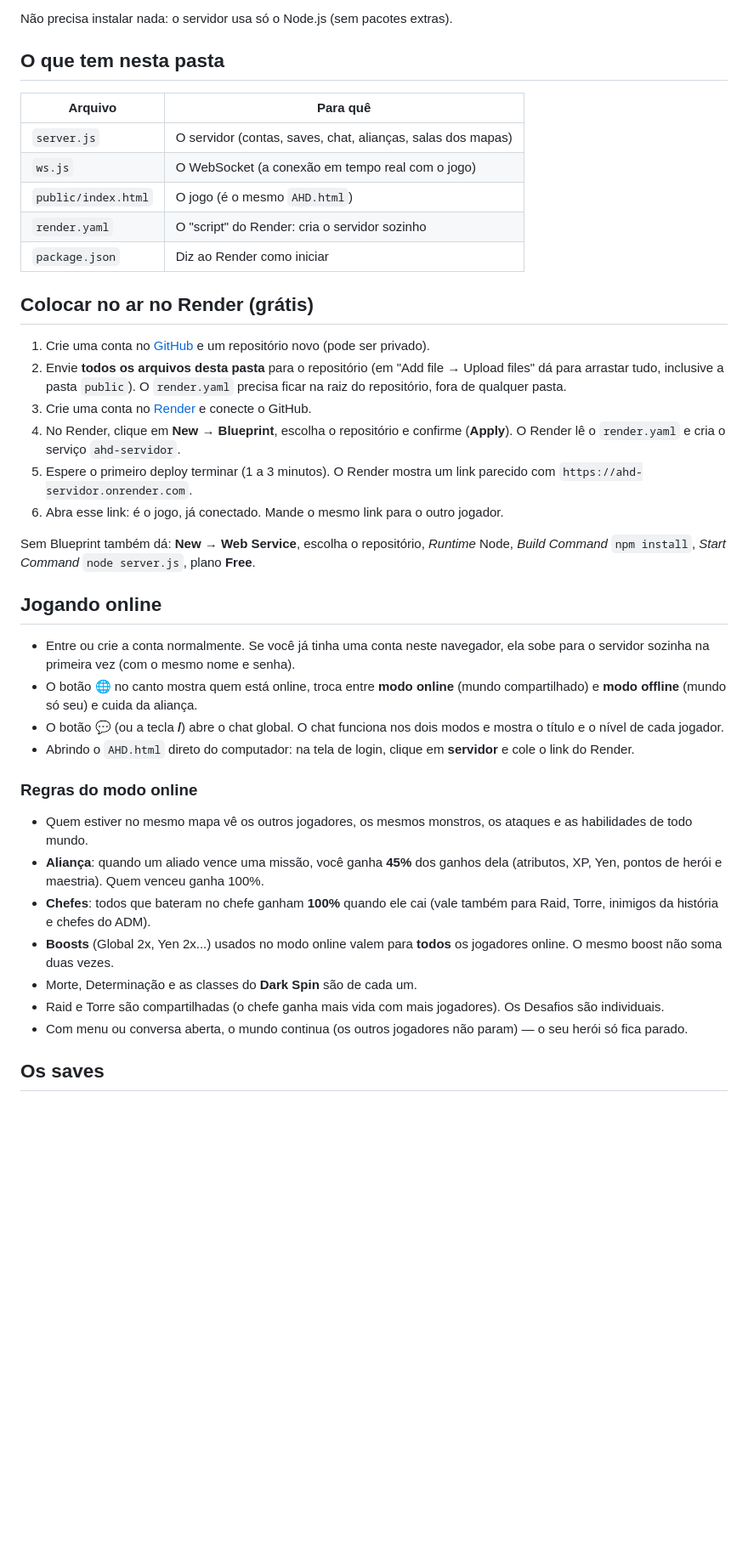
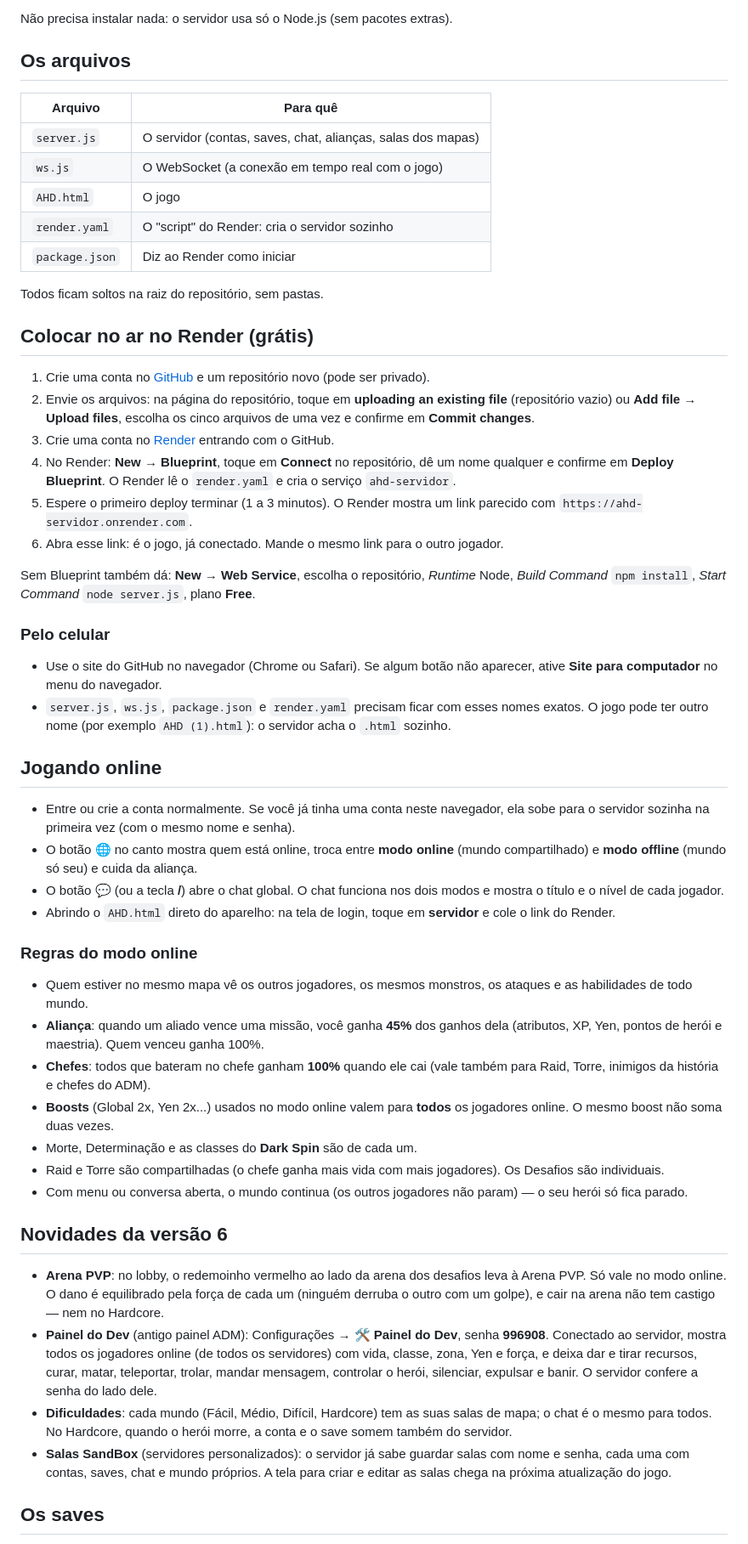
Before and after one commit to Emilly123567/AHD.Servidor, a Markdown page: README.md, the part around one of its changes. Shown at 85% size. GitHub-like rendering; blank space fills up the shorter version.

Commit message:
Revise README for clarity on files and deployment
Updated README.md to clarify file names and deployment instructions.

```diff
--- a/README.md
+++ b/README.md
@@ -4,33 +4,40 @@ Este é o servidor do modo online: chat global, alianças, boosts globais, saves
 
 Não precisa instalar nada: o servidor usa só o Node.js (sem pacotes extras).
 
-## O que tem nesta pasta
+## Os arquivos
 
 | Arquivo | Para quê |
 |---|---|
 | `server.js` | O servidor (contas, saves, chat, alianças, salas dos mapas) |
 | `ws.js` | O WebSocket (a conexão em tempo real com o jogo) |
-| `public/index.html` | O jogo (é o mesmo `AHD.html`) |
+| `AHD.html` | O jogo |
 | `render.yaml` | O "script" do Render: cria o servidor sozinho |
 | `package.json` | Diz ao Render como iniciar |
+
+Todos ficam soltos na raiz do repositório, sem pastas.
 
 ## Colocar no ar no Render (grátis)
 
 1. Crie uma conta no [GitHub](https://github.com) e um repositório novo (pode ser privado).
-2. Envie **todos os arquivos desta pasta** para o repositório (em "Add file → Upload files" dá para arrastar tudo, inclusive a pasta `public`). O `render.yaml` precisa ficar na raiz do repositório, fora de qualquer pasta.
-3. Crie uma conta no [Render](https://render.com) e conecte o GitHub.
-4. No Render, clique em **New → Blueprint**, escolha o repositório e confirme (**Apply**). O Render lê o `render.yaml` e cria o serviço `ahd-servidor`.
+2. Envie os arquivos: na página do repositório, toque em **uploading an existing file** (repositório vazio) ou **Add file → Upload files**, escolha os cinco arquivos de uma vez e confirme em **Commit changes**.
+3. Crie uma conta no [Render](https://render.com) entrando com o GitHub.
+4. No Render: **New → Blueprint**, toque em **Connect** no repositório, dê um nome qualquer e confirme em **Deploy Blueprint**. O Render lê o `render.yaml` e cria o serviço `ahd-servidor`.
 5. Espere o primeiro deploy terminar (1 a 3 minutos). O Render mostra um link parecido com `https://ahd-servidor.onrender.com`.
 6. Abra esse link: é o jogo, já conectado. Mande o mesmo link para o outro jogador.
 
 Sem Blueprint também dá: **New → Web Service**, escolha o repositório, *Runtime* Node, *Build Command* `npm install`, *Start Command* `node server.js`, plano **Free**.
+
+### Pelo celular
+
+- Use o site do GitHub no navegador (Chrome ou Safari). Se algum botão não aparecer, ative **Site para computador** no menu do navegador.
+- `server.js`, `ws.js`, `package.json` e `render.yaml` precisam ficar com esses nomes exatos. O jogo pode ter outro nome (por exemplo `AHD (1).html`): o servidor acha o `.html` sozinho.
 
 ## Jogando online
 
 - Entre ou crie a conta normalmente. Se você já tinha uma conta neste navegador, ela sobe para o servidor sozinha na primeira vez (com o mesmo nome e senha).
 - O botão **🌐** no canto mostra quem está online, troca entre **modo online** (mundo compartilhado) e **modo offline** (mundo só seu) e cuida da aliança.
 - O botão **💬** (ou a tecla **/**) abre o chat global. O chat funciona nos dois modos e mostra o título e o nível de cada jogador.
-- Abrindo o `AHD.html` direto do computador: na tela de login, clique em **servidor** e cole o link do Render.
+- Abrindo o `AHD.html` direto do aparelho: na tela de login, toque em **servidor** e cole o link do Render.
 
 ### Regras do modo online
 
@@ -42,6 +49,13 @@ Sem Blueprint também dá: **New → Web Service**, escolha o repositório, *Run
 - Raid e Torre são compartilhadas (o chefe ganha mais vida com mais jogadores). Os Desafios são individuais.
 - Com menu ou conversa aberta, o mundo continua (os outros jogadores não param) — o seu herói só fica parado.
 
+## Novidades da versão 6
+
+- **Arena PVP**: no lobby, o redemoinho vermelho ao lado da arena dos desafios leva à Arena PVP. Só vale no modo online. O dano é equilibrado pela força de cada um (ninguém derruba o outro com um golpe), e cair na arena não tem castigo — nem no Hardcore.
+- **Painel do Dev** (antigo painel ADM): Configurações → **🛠️ Painel do Dev**, senha **996908**. Conectado ao servidor, mostra todos os jogadores online (de todos os servidores) com vida, classe, zona, Yen e força, e deixa dar e tirar recursos, curar, matar, teleportar, trolar, mandar mensagem, controlar o herói, silenciar, expulsar e banir. O servidor confere a senha do lado dele.
+- **Dificuldades**: cada mundo (Fácil, Médio, Difícil, Hardcore) tem as suas salas de mapa; o chat é o mesmo para todos. No Hardcore, quando o herói morre, a conta e o save somem também do servidor.
+- **Salas SandBox** (servidores personalizados): o servidor já sabe guardar salas com nome e senha, cada uma com contas, saves, chat e mundo próprios. A tela para criar e editar as salas chega na próxima atualização do jogo.
+
 ## Os saves
 
 - Cada jogador tem o seu save, guardado separado. O servidor só entrega o save para o dono da conta e nunca carrega dois saves juntos.
```
Also changed, not shown: other parts of README.md (+2 -2 lines).
